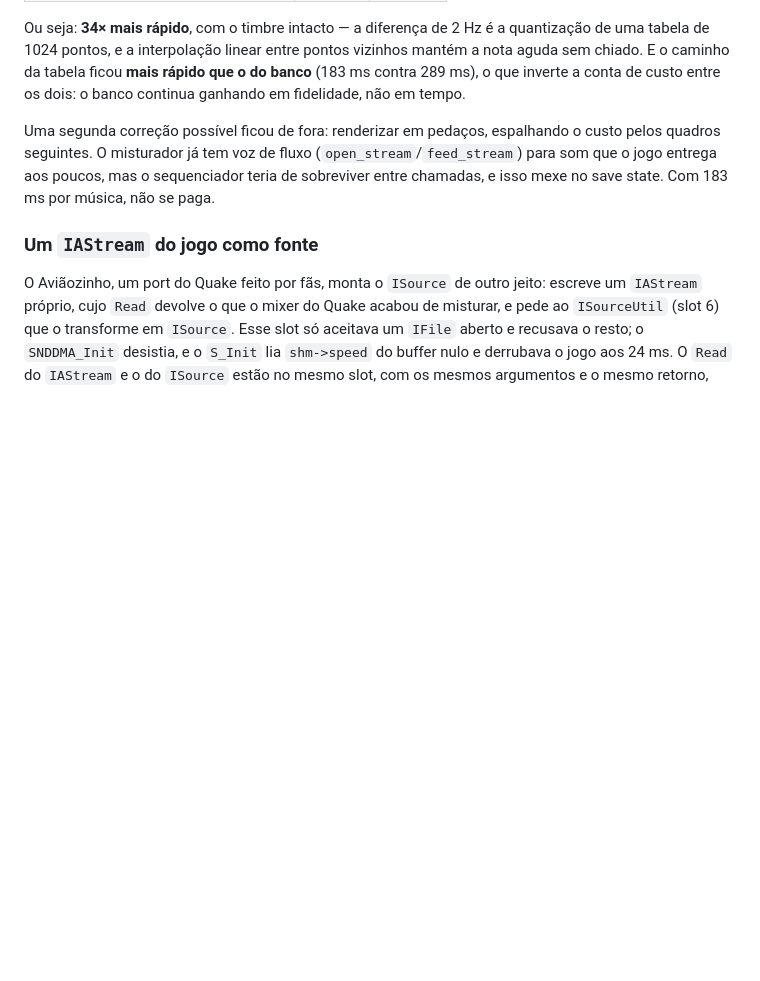
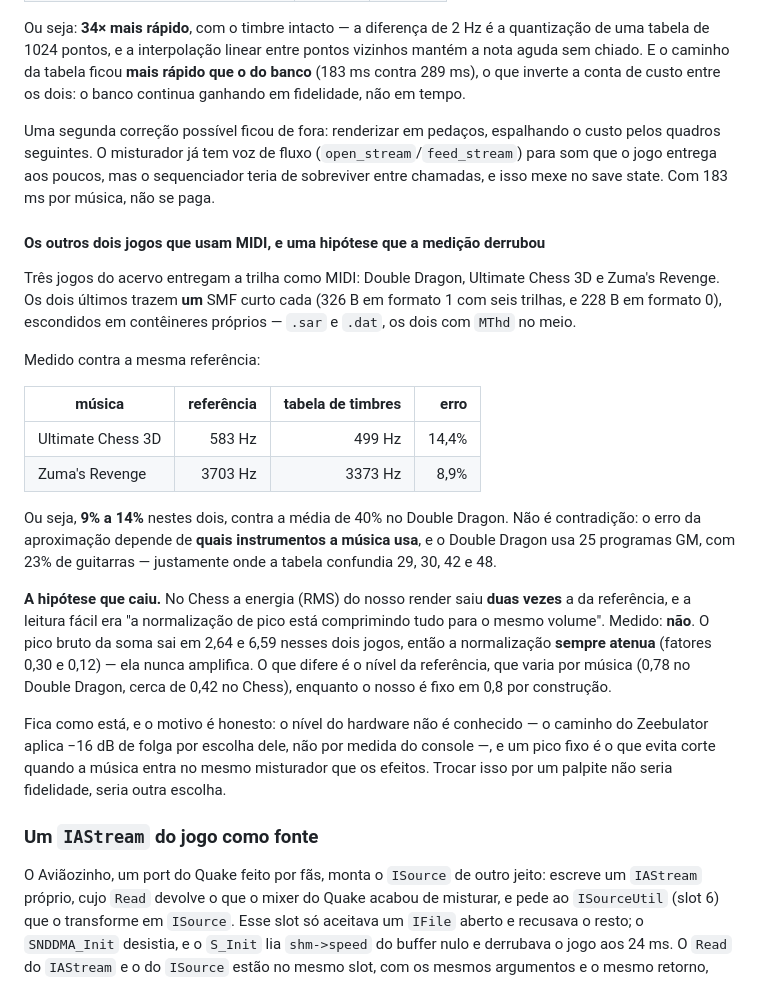
Before and after one commit to Meowni2/zeebx-emu, a Markdown page: docs/implementacao/07-audio.md, the part around the change. GitHub-like rendering; blank space fills up the shorter version.

Commit message:
docs(audio): os outros dois jogos com MIDI, e a hipotese que a medicao derrubou
Ultimate Chess 3D e Zumas Revenge trazem um SMF curto cada, escondidos em conteineres proprios. Medidos contra a mesma referencia: 14,4% e 8,9% de erro de centroide, contra a media de 40% no Double Dragon - o erro depende de quais instrumentos a musica usa, e o Double Dragon usa 25 programas GM com 23% de guitarras.

A hipotese de que a normalizacao de pico estava comprimindo tudo caiu na medicao: o pico bruto da soma sai em 2,64 e 6,59 nesses jogos, entao a normalizacao sempre ATENUA (0,30 e 0,12) e nunca amplifica. A diferenca de RMS e de nivel da referencia, que varia por musica, contra o nosso fixo em 0,8. Fica como esta porque o nivel do hardware nao e conhecido: o -16 dB do Zeebulator e escolha dele, nao medida do console.

```diff
--- a/docs/implementacao/07-audio.md
+++ b/docs/implementacao/07-audio.md
@@ -612,6 +612,35 @@ quadros seguintes. O misturador já tem voz de fluxo (`open_stream`/`feed_stream
 jogo entrega aos poucos, mas o sequenciador teria de sobreviver entre chamadas, e isso mexe no save
 state. Com 183 ms por música, não se paga.
 
+#### Os outros dois jogos que usam MIDI, e uma hipótese que a medição derrubou
+
+Três jogos do acervo entregam a trilha como MIDI: Double Dragon, Ultimate Chess 3D e Zuma's
+Revenge. Os dois últimos trazem **um** SMF curto cada (326 B em formato 1 com seis trilhas, e 228 B
+em formato 0), escondidos em contêineres próprios — `.sar` e `.dat`, os dois com `MThd` no meio.
+
+Medido contra a mesma referência:
+
+| música | referência | tabela de timbres | erro |
+|---|---:|---:|---:|
+| Ultimate Chess 3D | 583 Hz | 499 Hz | 14,4% |
+| Zuma's Revenge | 3703 Hz | 3373 Hz | 8,9% |
+
+Ou seja, **9% a 14%** nestes dois, contra a média de 40% no Double Dragon. Não é contradição: o
+erro da aproximação depende de **quais instrumentos a música usa**, e o Double Dragon usa 25
+programas GM, com 23% de guitarras — justamente onde a tabela confundia 29, 30, 42 e 48.
+
+**A hipótese que caiu.** No Chess a energia (RMS) do nosso render saiu **duas vezes** a da
+referência, e a leitura fácil era "a normalização de pico está comprimindo tudo para o mesmo
+volume". Medido: **não**. O pico bruto da soma sai em 2,64 e 6,59 nesses dois jogos, então a
+normalização **sempre atenua** (fatores 0,30 e 0,12) — ela nunca amplifica. O que difere é o nível
+da referência, que varia por música (0,78 no Double Dragon, cerca de 0,42 no Chess), enquanto o
+nosso é fixo em 0,8 por construção.
+
+Fica como está, e o motivo é honesto: o nível do hardware não é conhecido — o caminho do Zeebulator
+aplica −16 dB de folga por escolha dele, não por medida do console —, e um pico fixo é o que evita
+corte quando a música entra no mesmo misturador que os efeitos. Trocar isso por um palpite não
+seria fidelidade, seria outra escolha.
+
 ### Um `IAStream` do jogo como fonte
 
 O Aviãozinho, um port do Quake feito por fãs, monta o `ISource` de outro jeito: escreve um
```
